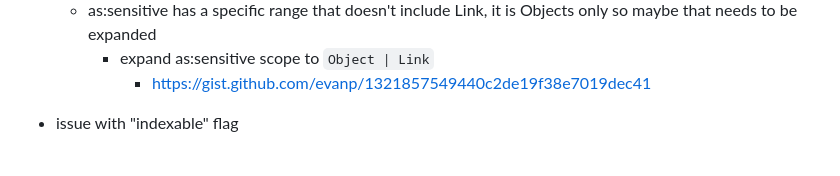
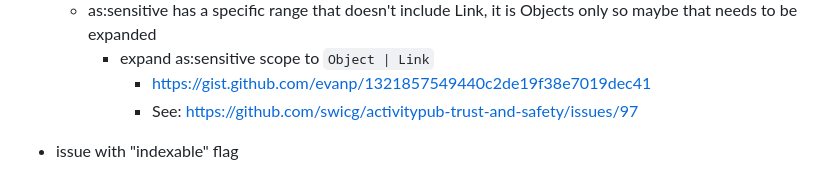
Before and after one commit to swicg/activitypub-trust-and-safety, a Markdown page: meetings/2025-08-05-taskforce-meeting.md, the part around the change. GitHub-like rendering.

Commit message:
Add reference to relevant issue

```diff
--- a/meetings/2025-08-05-taskforce-meeting.md
+++ b/meetings/2025-08-05-taskforce-meeting.md
@@ -21,6 +21,7 @@ Attendance:
   - as:sensitive has a specific range that doesn't include Link, it is Objects only so maybe that needs to be expanded
     - expand as:sensitive scope to `Object | Link`
       - https://gist.github.com/evanp/1321857549440c2de19f38e7019dec41
+      - See: https://github.com/swicg/activitypub-trust-and-safety/issues/97
 - issue with "indexable" flag
   - Julian: someone found out their profile was replicated on my site, and they were upset about it. It was suggested I use Mastodon's `indexable` flag to determine whether I can replicate. but it's not part of activitypub so I didn't want to do it. maybe if we standardize it, could it be useful for this?
   - Emelia: there should be some FEPs written for `indexable` and `discoverable`.
```
